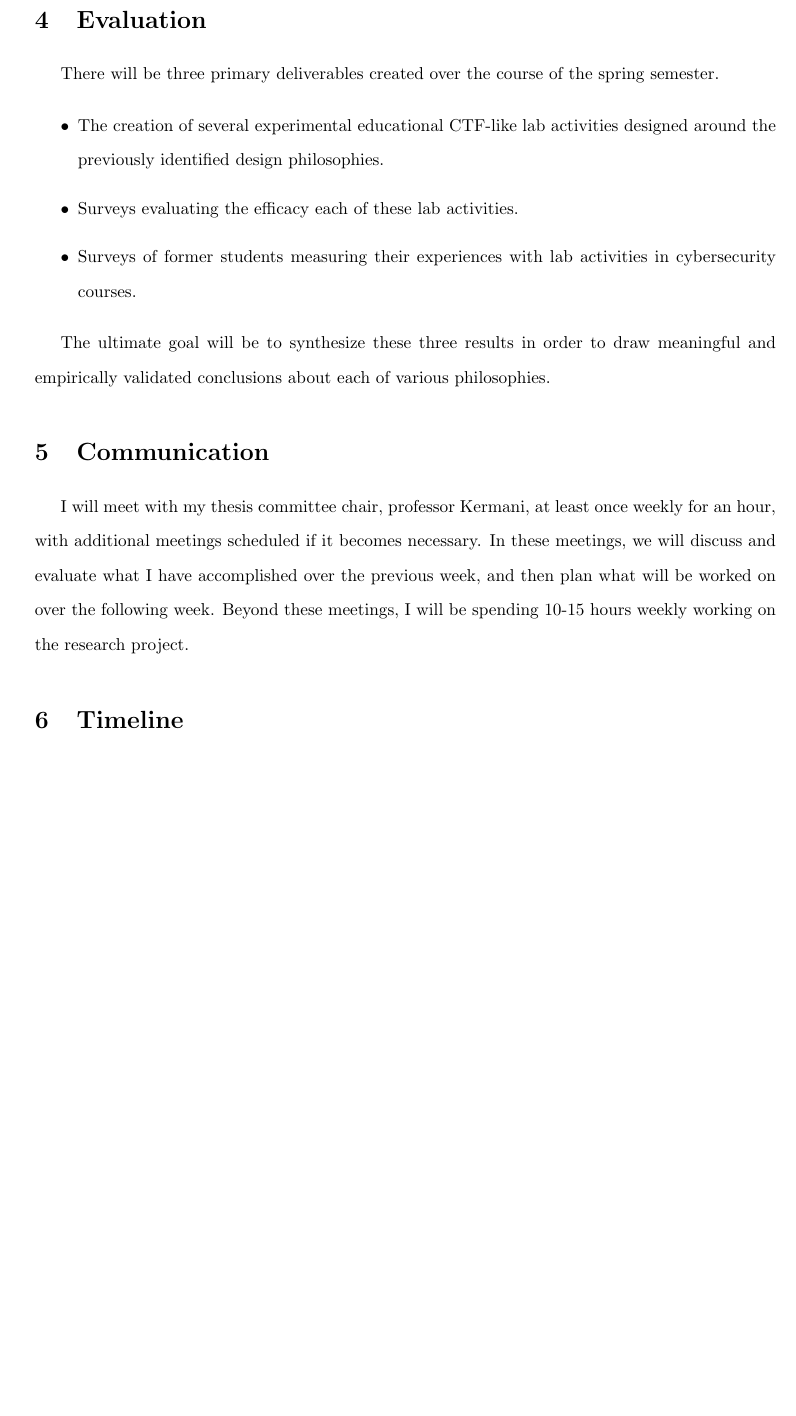
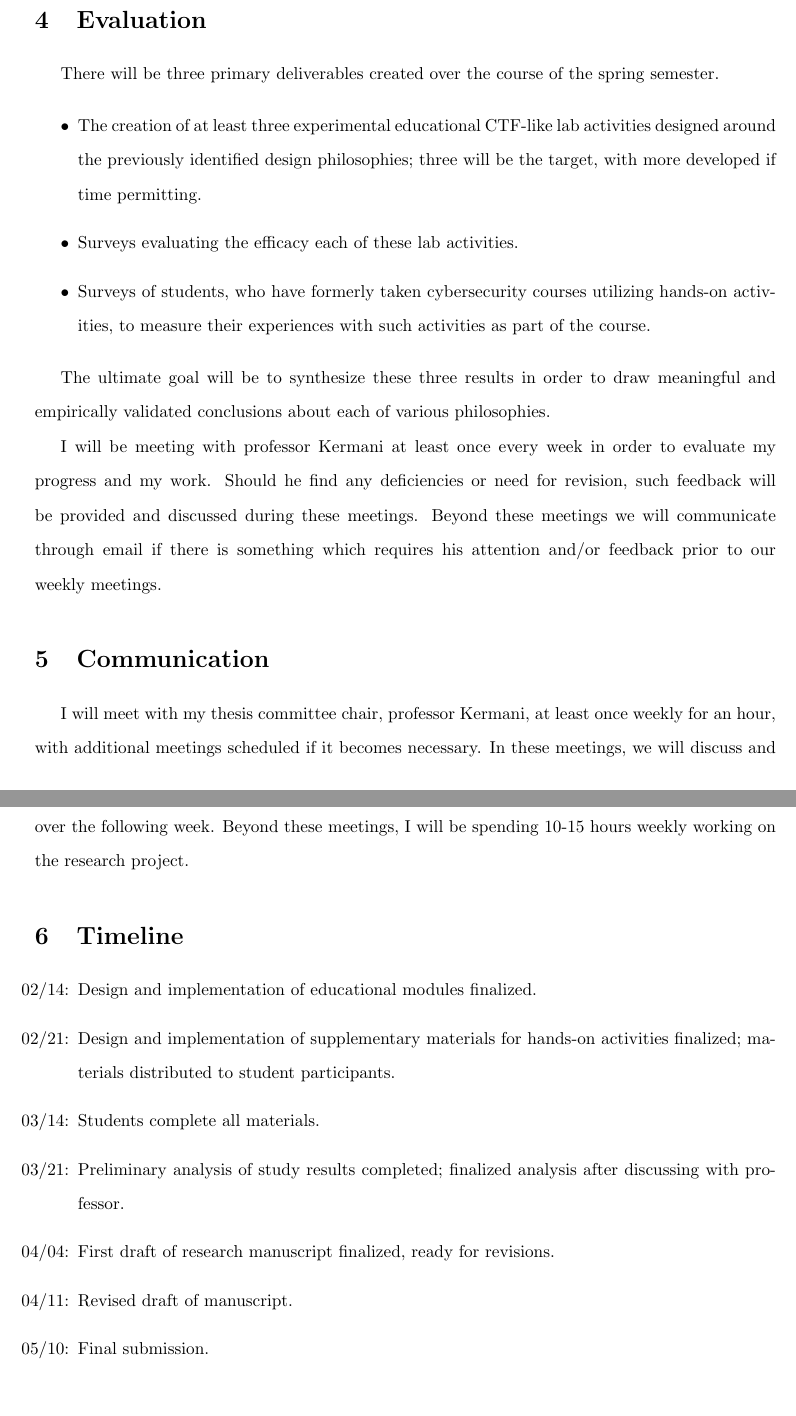
Before and after one commit to brendonky18/Honors-Thesis.Data, a LaTeX document (Research/Research-Proposal.tex): part of page 10 of 10 before the commit and two parts of pages 10 and 11 of 11 after it, the two joined at a grey line, cut so that both start at the same text, the shorter picture padded with empty space. Compiled offline with pdfLaTeX.

Commit message:
Prepare for submission
 - Added preliminary timeline/schedule
 - Implemented prof. Kermani's revisions

```diff
--- a/Research/Research-Proposal.tex
+++ b/Research/Research-Proposal.tex
@@ -128,13 +128,17 @@ We expect approximately 40-50 students to participate in the first study (corres
     There will be three primary deliverables created over the course of the spring semester.
 
     \begin{itemize}
-        \item The creation of several experimental educational CTF-like lab activities designed around the previously identified design philosophies.
-        \item Surveys evaluating the efficacy each of these lab activities.\
-        \item Surveys of former students measuring their experiences with lab activities in cybersecurity courses.
+        \item The creation of at least three experimental educational CTF-like lab activities designed around the previously identified design philosophies; %%
+three will be the target, with more developed if time permitting.
+        \item Surveys evaluating the efficacy each of these lab activities.
+        \item Surveys of students, who have formerly taken cybersecurity courses utilizing hands-on activities, to measure their experiences with such activities as part of the course.
     \end{itemize}
 
     The ultimate goal will be to synthesize these three results in order to draw meaningful and empirically validated conclusions about each of various philosophies.
 
+        I will be meeting with professor Kermani at least once every week in order to evaluate my progress and my work. %%
+Should he find any deficiencies or need for revision, such feedback will be provided and discussed during these meetings. %%
+Beyond these meetings we will communicate through email if there is something which requires his attention and/or feedback prior to our weekly meetings.
 
 \section{Communication}
 
@@ -144,5 +148,16 @@ Beyond these meetings, I will be spending 10-15 hours weekly working on the rese
 
 \section{Timeline}
 
+    \begin{itemize}
+        \item [02/14:] Design and implementation of educational modules finalized.
+        \item [02/21:] Design and implementation of supplementary materials for hands-on activities finalized; %%
+materials distributed to student participants.
+        \item [03/14:] Students complete all materials.
+        \item [03/21:] Preliminary analysis of study results completed; %%
+finalized analysis after discussing with professor.
+        \item [04/04:] First draft of research manuscript finalized, ready for revisions.
+        \item [04/11:] Revised draft of manuscript.
+        \item [05/10:] Final submission.
+    \end{itemize}
 
 \end{document}
```
